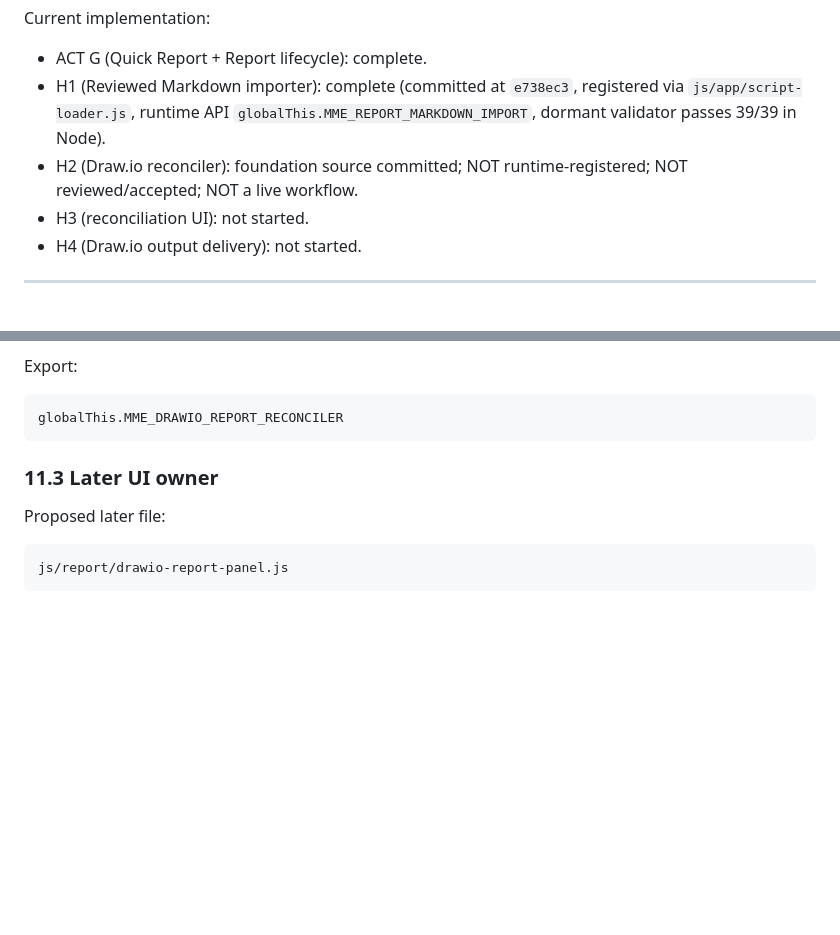
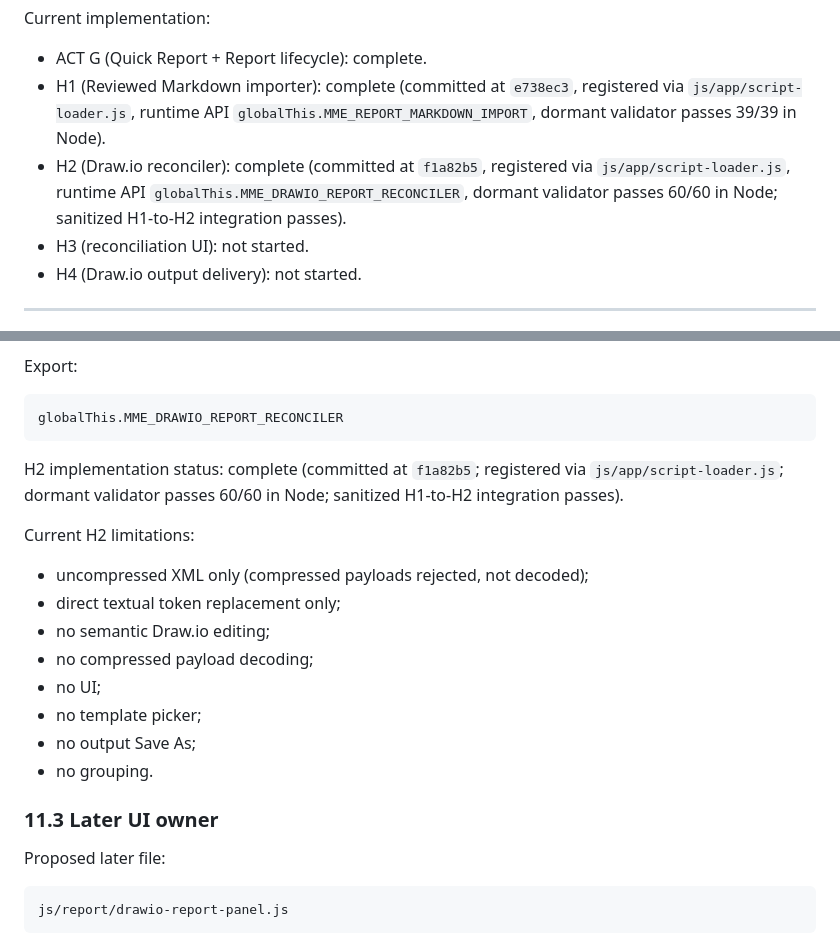
Before and after one commit to depaulo/MarkmapEditor, a Markdown page: docs/architecture/MarkmapEditor_Drawio_Report_MVP_ARCHITECTURE.md, 2 parts joined by grey strips. Rendered like a GitHub page; blank space fills up the shorter version.

Commit message:
feat(report): complete Draw.io reconciler implementation and update architecture documentation

````diff
--- a/docs/architecture/MarkmapEditor_Drawio_Report_MVP_ARCHITECTURE.md
+++ b/docs/architecture/MarkmapEditor_Drawio_Report_MVP_ARCHITECTURE.md
@@ -9,7 +9,7 @@ Current implementation:
 
 - ACT G (Quick Report + Report lifecycle): complete.
 - H1 (Reviewed Markdown importer): complete (committed at `e738ec3`, registered via `js/app/script-loader.js`, runtime API `globalThis.MME_REPORT_MARKDOWN_IMPORT`, dormant validator passes 39/39 in Node).
-- H2 (Draw.io reconciler): foundation source committed; NOT runtime-registered; NOT reviewed/accepted; NOT a live workflow.
+- H2 (Draw.io reconciler): complete (committed at `f1a82b5`, registered via `js/app/script-loader.js`, runtime API `globalThis.MME_DRAWIO_REPORT_RECONCILER`, dormant validator passes 60/60 in Node; sanitized H1-to-H2 integration passes).
 - H3 (reconciliation UI): not started.
 - H4 (Draw.io output delivery): not started.
 
@@ -416,6 +416,21 @@ Export:
 globalThis.MME_DRAWIO_REPORT_RECONCILER
 ```
 
+H2 implementation status: complete (committed at `f1a82b5`; registered via
+`js/app/script-loader.js`; dormant validator passes 60/60 in Node; sanitized
+H1-to-H2 integration passes).
+
+Current H2 limitations:
+
+- uncompressed XML only (compressed payloads rejected, not decoded);
+- direct textual token replacement only;
+- no semantic Draw.io editing;
+- no compressed payload decoding;
+- no UI;
+- no template picker;
+- no output Save As;
+- no grouping.
+
 ### 11.3 Later UI owner
 
 Proposed later file:
````
Also changed, not shown: STATUS.md (+9 -4 lines), VERIFY.md (+76 -2 lines).
